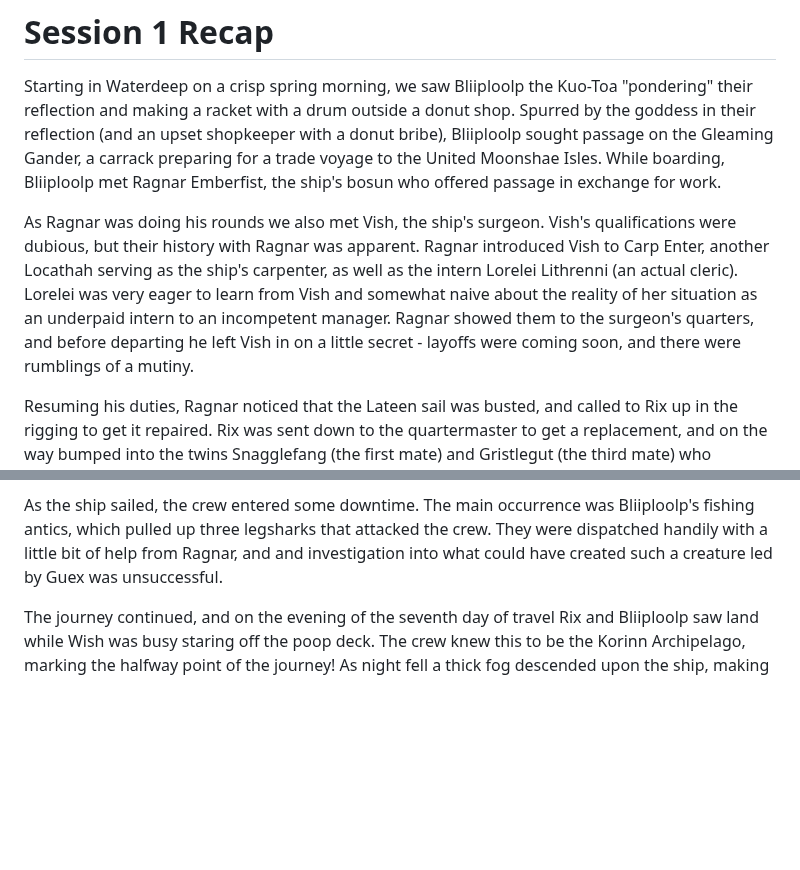
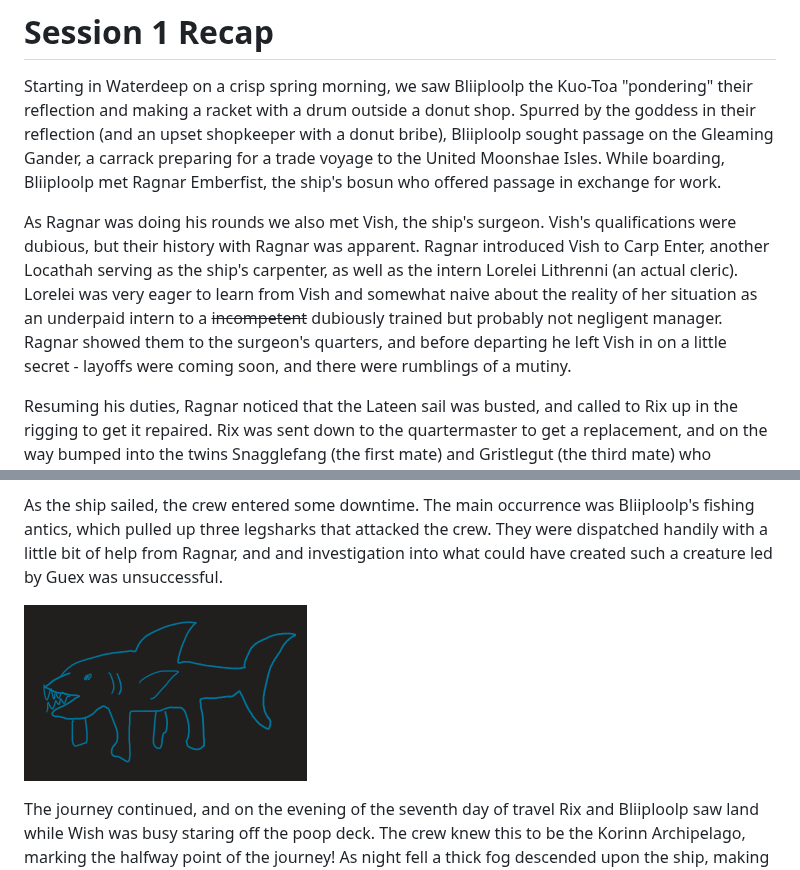
Before and after one commit to wlyles/shared-dnd-notes, a Markdown page: boat/session-recaps/session-1-recap.md, 2 parts joined by grey strips. GitHub-like rendering; pictures changed too: boat/resources/shork.PNG (added); blank space fills up the shorter version.

Commit message:
hotfix session accuracy (#1)
* Update session-1-recap.md

make vital clarification

* Add picture of shork

* Update session-1-recap.md

Enhance visuals

```diff
--- a/boat/session-recaps/session-1-recap.md
+++ b/boat/session-recaps/session-1-recap.md
@@ -2,7 +2,7 @@
 
 Starting in Waterdeep on a crisp spring morning, we saw Bliiploolp the Kuo-Toa "pondering" their reflection and making a racket with a drum outside a donut shop. Spurred by the goddess in their reflection (and an upset shopkeeper with a donut bribe), Bliiploolp sought passage on the Gleaming Gander, a carrack preparing for a trade voyage to the United Moonshae Isles. While boarding, Bliiploolp met Ragnar Emberfist, the ship's bosun who offered passage in exchange for work.
 
-As Ragnar was doing his rounds we also met Vish, the ship's surgeon. Vish's qualifications were dubious, but their history with Ragnar was apparent. Ragnar introduced Vish to Carp Enter, another Locathah serving as the ship's carpenter, as well as the intern Lorelei Lithrenni (an actual cleric). Lorelei was very eager to learn from Vish and somewhat naive about the reality of her situation as an underpaid intern to an incompetent manager. Ragnar showed them to the surgeon's quarters, and before departing he left Vish in on a little secret - layoffs were coming soon, and there were rumblings of a mutiny.
+As Ragnar was doing his rounds we also met Vish, the ship's surgeon. Vish's qualifications were dubious, but their history with Ragnar was apparent. Ragnar introduced Vish to Carp Enter, another Locathah serving as the ship's carpenter, as well as the intern Lorelei Lithrenni (an actual cleric). Lorelei was very eager to learn from Vish and somewhat naive about the reality of her situation as an underpaid intern to a ~~incompetent~~ dubiously trained but probably not negligent manager. Ragnar showed them to the surgeon's quarters, and before departing he left Vish in on a little secret - layoffs were coming soon, and there were rumblings of a mutiny.
 
 Resuming his duties, Ragnar noticed that the Lateen sail was busted, and called to Rix up in the rigging to get it repaired. Rix was sent down to the quartermaster to get a replacement, and on the way bumped into the twins Snagglefang (the first mate) and Gristlegut (the third mate) who menaced him - but Rix didn't seem to mind too much. Upon reaching the quartermaster we met Guex, a rather aloof Tiefling reading a book while managing the stores. Guex asked Rix if he's here to make another "donation", but Rix was there on other business. Guex called upon his imp familiar Bub to fetch materials to repair the sail, who made a mess of things before producing a needle, some thread, and some slimy cloth. Rix didn't seem to mind the slime, and repaired the sail dutifully.
 
@@ -10,6 +10,8 @@ We then met Captain John Flagherty, a company man seemingly hoarding the wealth
 
 As the ship sailed, the crew entered some downtime. The main occurrence was Bliiploolp's fishing antics, which pulled up three legsharks that attacked the crew. They were dispatched handily with a little bit of help from Ragnar, and and investigation into what could have created such a creature led by Guex was unsuccessful.
 
+![](../resources/shork.PNG)
+
 The journey continued, and on the evening of the seventh day of travel Rix and Bliiploolp saw land while Wish was busy staring off the poop deck. The crew knew this to be the Korinn Archipelago, marking the halfway point of the journey! As night fell a thick fog descended upon the ship, making travel too precarious to continue in the rocky waters. The ship weighed anchor and the crew settled in for the night...
 
 ...until Ragnar and Lorelei started noticing some strange signs. First, the mast of a sunken ship rubbing against the hull - this was a ship graveyard. Then, another mast with a Jolly Roger - pirates could be nearby. Then, some creaking off the port bow - was that another ship? And a faint lantern light peeking through the fog - it must be another ship! Bliiploolp then cast Gust of Wind to clear the fog and the crew could clearly see the other ship in the lantern light - pirates were upon them!
```
